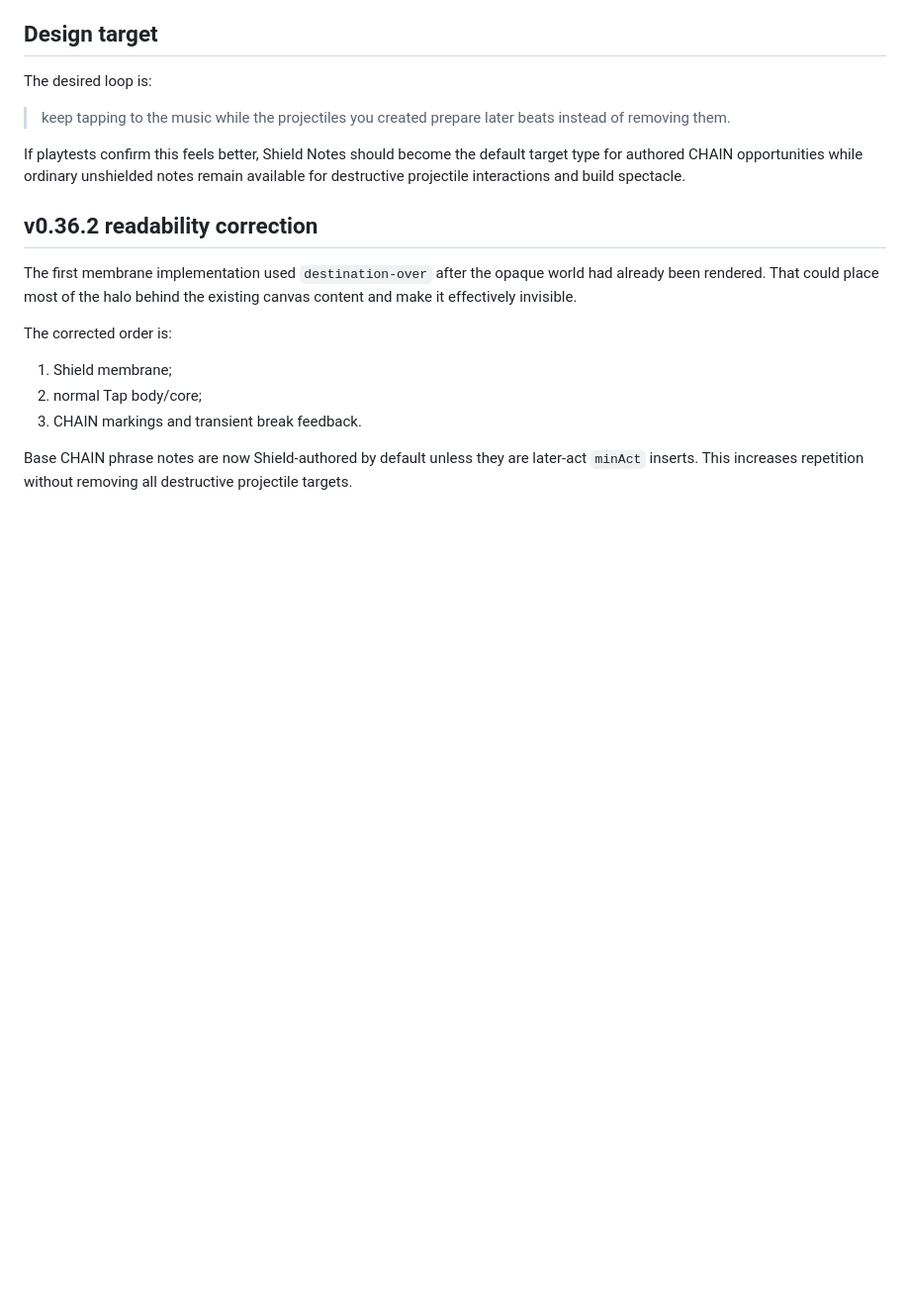
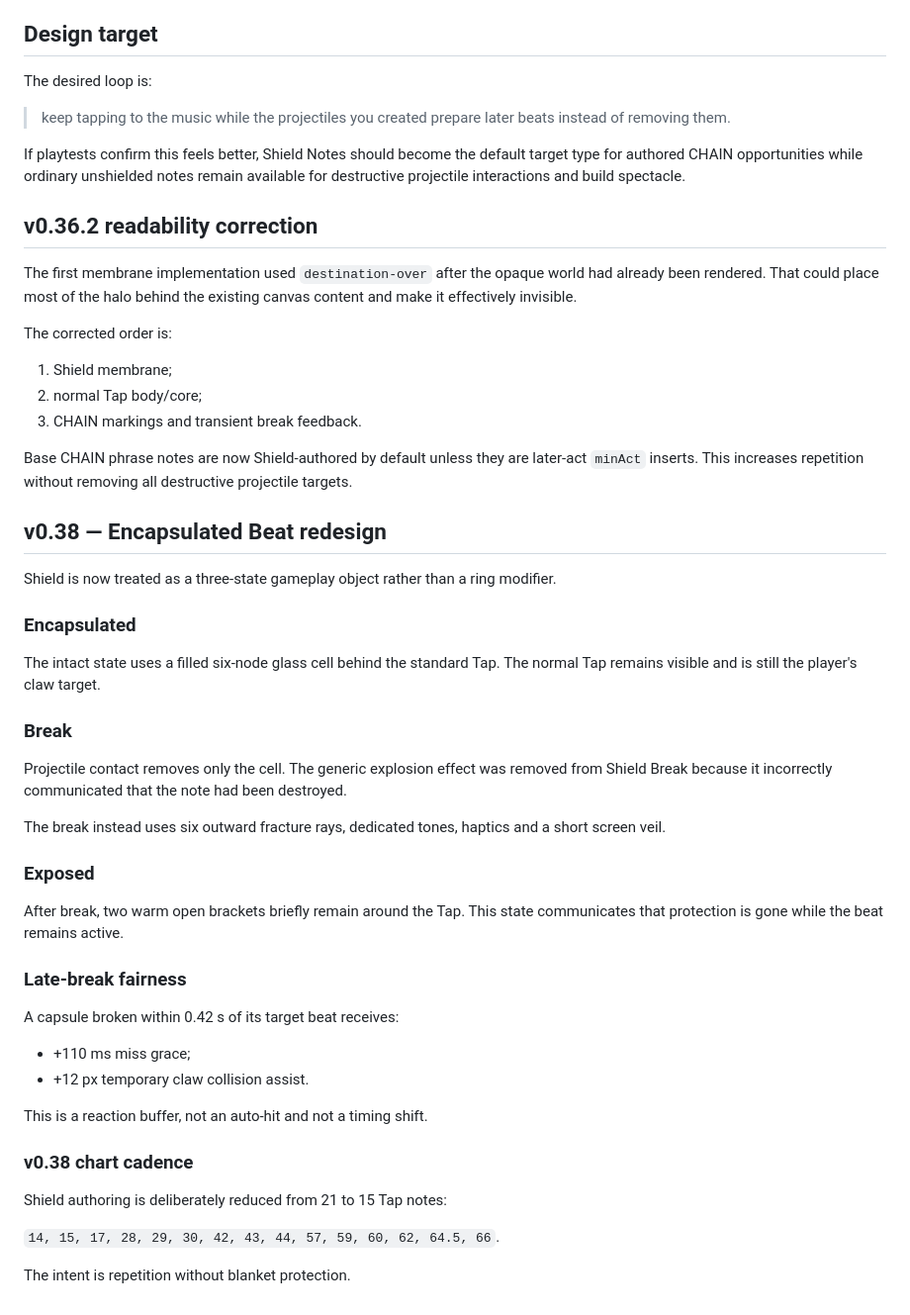
Before and after one commit to Lootchen/Aura-Farm-, a Markdown page: docs/shield-notes-v0.33.md, the part around the change. Shown at 99% size. Drawn GitHub-style; blank space fills up the shorter version.

Commit message:
Document v0.38 Shield mechanics

```diff
--- a/docs/shield-notes-v0.33.md
+++ b/docs/shield-notes-v0.33.md
@@ -105,3 +105,39 @@ The corrected order is:
 3. CHAIN markings and transient break feedback.
 
 Base CHAIN phrase notes are now Shield-authored by default unless they are later-act `minAct` inserts. This increases repetition without removing all destructive projectile targets.
+
+
+## v0.38 — Encapsulated Beat redesign
+
+Shield is now treated as a three-state gameplay object rather than a ring modifier.
+
+### Encapsulated
+
+The intact state uses a filled six-node glass cell behind the standard Tap. The normal Tap remains visible and is still the player's claw target.
+
+### Break
+
+Projectile contact removes only the cell. The generic explosion effect was removed from Shield Break because it incorrectly communicated that the note had been destroyed.
+
+The break instead uses six outward fracture rays, dedicated tones, haptics and a short screen veil.
+
+### Exposed
+
+After break, two warm open brackets briefly remain around the Tap. This state communicates that protection is gone while the beat remains active.
+
+### Late-break fairness
+
+A capsule broken within 0.42 s of its target beat receives:
+
+- +110 ms miss grace;
+- +12 px temporary claw collision assist.
+
+This is a reaction buffer, not an auto-hit and not a timing shift.
+
+### v0.38 chart cadence
+
+Shield authoring is deliberately reduced from 21 to 15 Tap notes:
+
+`14, 15, 17, 28, 29, 30, 42, 43, 44, 57, 59, 60, 62, 64.5, 66`.
+
+The intent is repetition without blanket protection.
```
